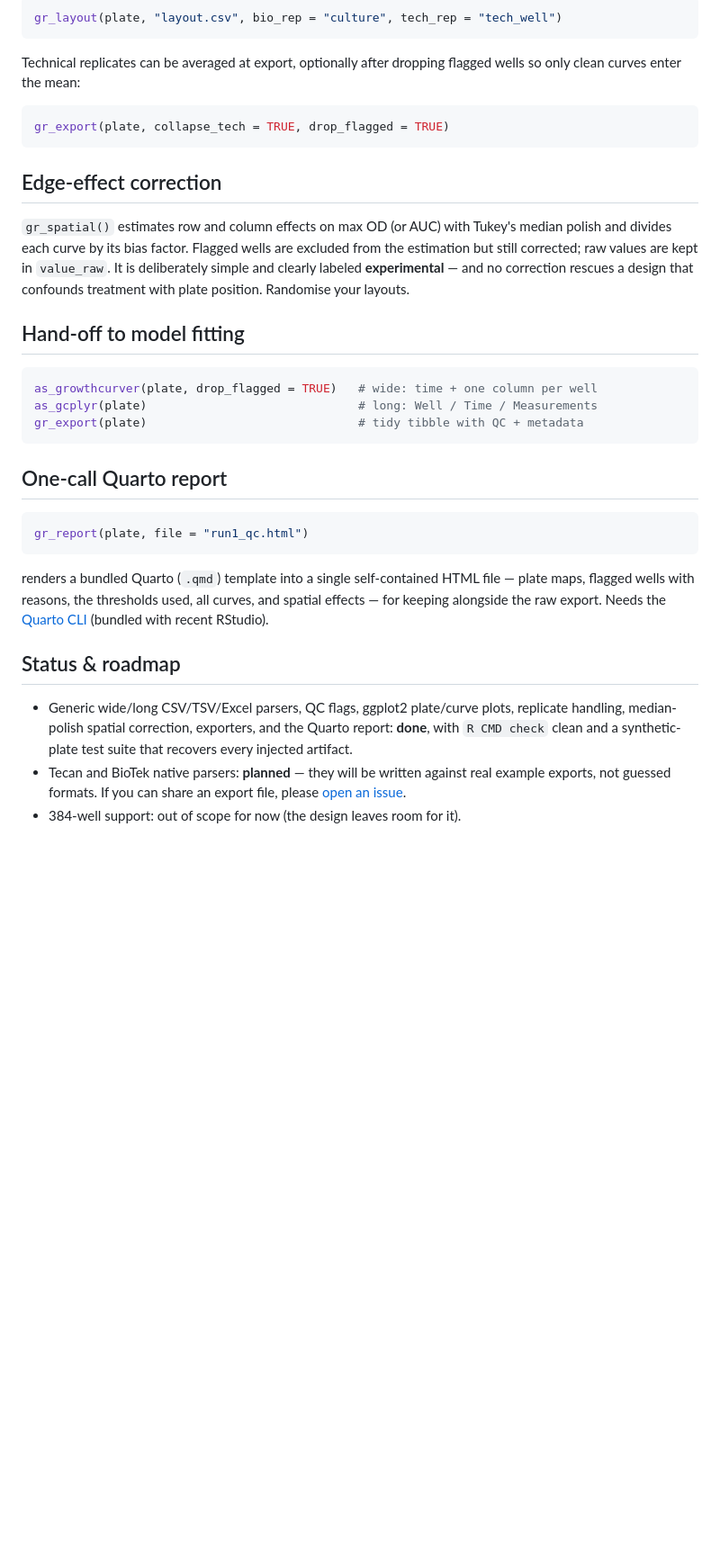
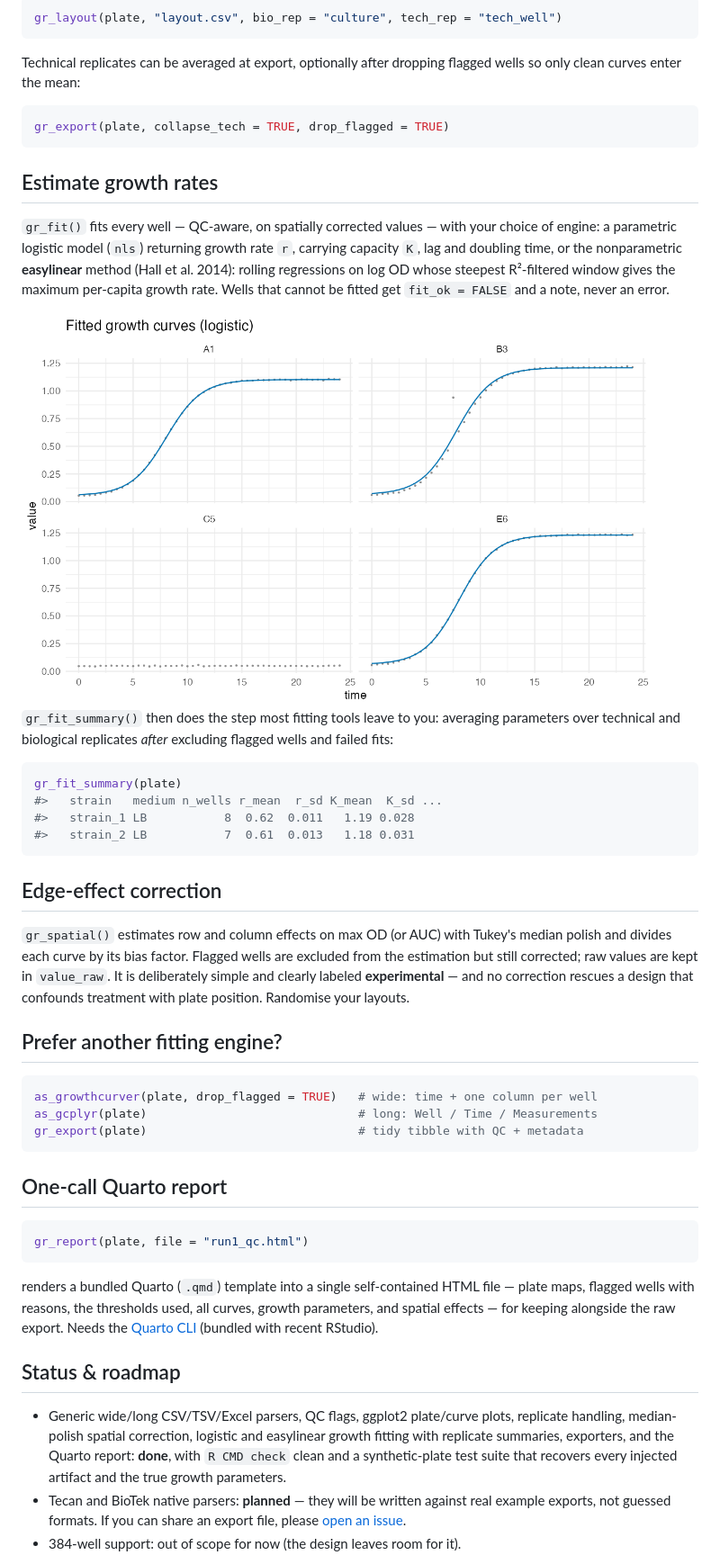
Before and after one commit to loukesio/gRate, a Markdown page: README.md, the part around one of its changes. Shown at 90% size. Rendered like a GitHub page; pictures changed too: man/figures/README-fit.png (added); blank space fills up the shorter version.

````diff
--- a/README.md
+++ b/README.md
@@ -117,6 +119,28 @@ flagged wells so only clean curves enter the mean:
 gr_export(plate, collapse_tech = TRUE, drop_flagged = TRUE)
 ```
 
+## Estimate growth rates
+
+`gr_fit()` fits every well — QC-aware, on spatially corrected values — with
+your choice of engine: a parametric logistic model (`nls`) returning growth
+rate `r`, carrying capacity `K`, lag and doubling time, or the nonparametric
+**easylinear** method (Hall et al. 2014): rolling regressions on log OD whose
+steepest R²-filtered window gives the maximum per-capita growth rate. Wells
+that cannot be fitted get `fit_ok = FALSE` and a note, never an error.
+
+<img src="man/figures/README-fit.png" width="700" alt="Observed growth curves with fitted logistic models overlaid"/>
+
+`gr_fit_summary()` then does the step most fitting tools leave to you:
+averaging parameters over technical and biological replicates *after*
+excluding flagged wells and failed fits:
+
+```r
+gr_fit_summary(plate)
+#>   strain   medium n_wells r_mean  r_sd K_mean  K_sd ...
+#>   strain_1 LB           8  0.62  0.011   1.19 0.028
+#>   strain_2 LB           7  0.61  0.013   1.18 0.031
+```
+
 ## Edge-effect correction
 
 `gr_spatial()` estimates row and column effects on max OD (or AUC) with
@@ -126,7 +150,7 @@ kept in `value_raw`. It is deliberately simple and clearly labeled
 **experimental** — and no correction rescues a design that confounds
 treatment with plate position. Randomise your layouts.
 
-## Hand-off to model fitting
+## Prefer another fitting engine?
 
 ```r
 as_growthcurver(plate, drop_flagged = TRUE)   # wide: time + one column per well
@@ -142,15 +166,18 @@ gr_report(plate, file = "run1_qc.html")
 
 renders a bundled Quarto (`.qmd`) template into a single self-contained HTML
 file — plate maps, flagged wells with reasons, the thresholds used, all
-curves, and spatial effects — for keeping alongside the raw export. Needs the
+curves, growth parameters, and spatial effects — for keeping alongside the
+raw export. Needs the
 [Quarto CLI](https://quarto.org) (bundled with recent RStudio).
 
 ## Status & roadmap
 
 - Generic wide/long CSV/TSV/Excel parsers, QC flags, ggplot2 plate/curve
-  plots, replicate handling, median-polish spatial correction, exporters, and
-  the Quarto report: **done**, with `R CMD check` clean and a synthetic-plate
-  test suite that recovers every injected artifact.
+  plots, replicate handling, median-polish spatial correction, logistic and
+  easylinear growth fitting with replicate summaries, exporters, and the
+  Quarto report: **done**, with `R CMD check` clean and a synthetic-plate
+  test suite that recovers every injected artifact and the true growth
+  parameters.
 - Tecan and BioTek native parsers: **planned** — they will be written against
   real example exports, not guessed formats. If you can share an export file,
   please [open an issue](https://github.com/loukesio/gRate/issues).
````
Also changed, not shown: other parts of README.md (+12 -10 lines), 18 other files.
